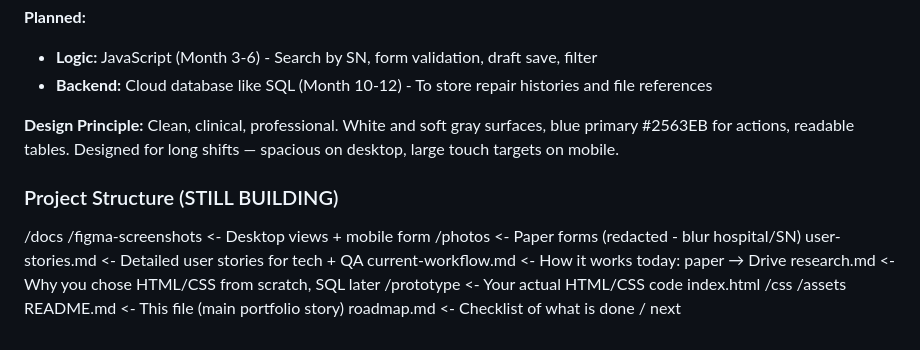
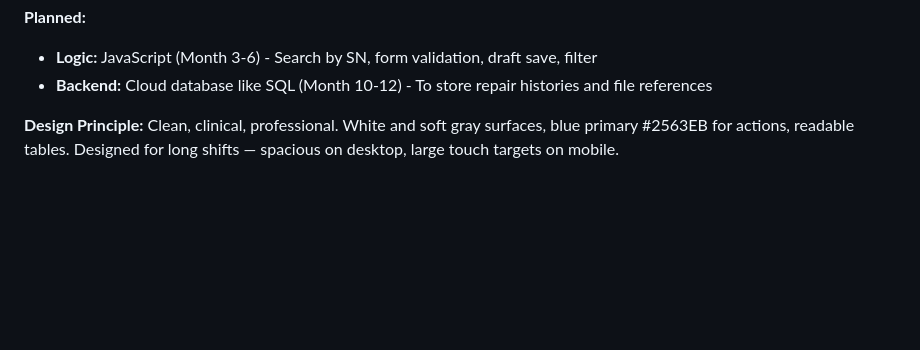
Before and after one commit to curious-sculptr/endoscope-tracker, a Markdown page: README.md, the part around the change. GitHub-like rendering; blank space fills up the shorter version.

```diff
--- a/README.md
+++ b/README.md
@@ -111,17 +111,3 @@ Built from scratch on purpose — this is my portfolio piece documenting the ful
 - **Backend:** Cloud database like SQL (Month 10-12) - To store repair histories and file references
 
 **Design Principle:** Clean, clinical, professional. White and soft gray surfaces, blue primary #2563EB for actions, readable tables. Designed for long shifts — spacious on desktop, large touch targets on mobile.
-
-### Project Structure (STILL BUILDING)
-/docs
-  /figma-screenshots    <- Desktop views + mobile form
-  /photos               <- Paper forms (redacted - blur hospital/SN)
-  user-stories.md       <- Detailed user stories for tech + QA
-  current-workflow.md   <- How it works today: paper → Drive
-  research.md           <- Why you chose HTML/CSS from scratch, SQL later
-/prototype              <- Your actual HTML/CSS code
-  index.html
-  /css
-  /assets
-README.md               <- This file (main portfolio story)
-roadmap.md              <- Checklist of what is done / next
```
